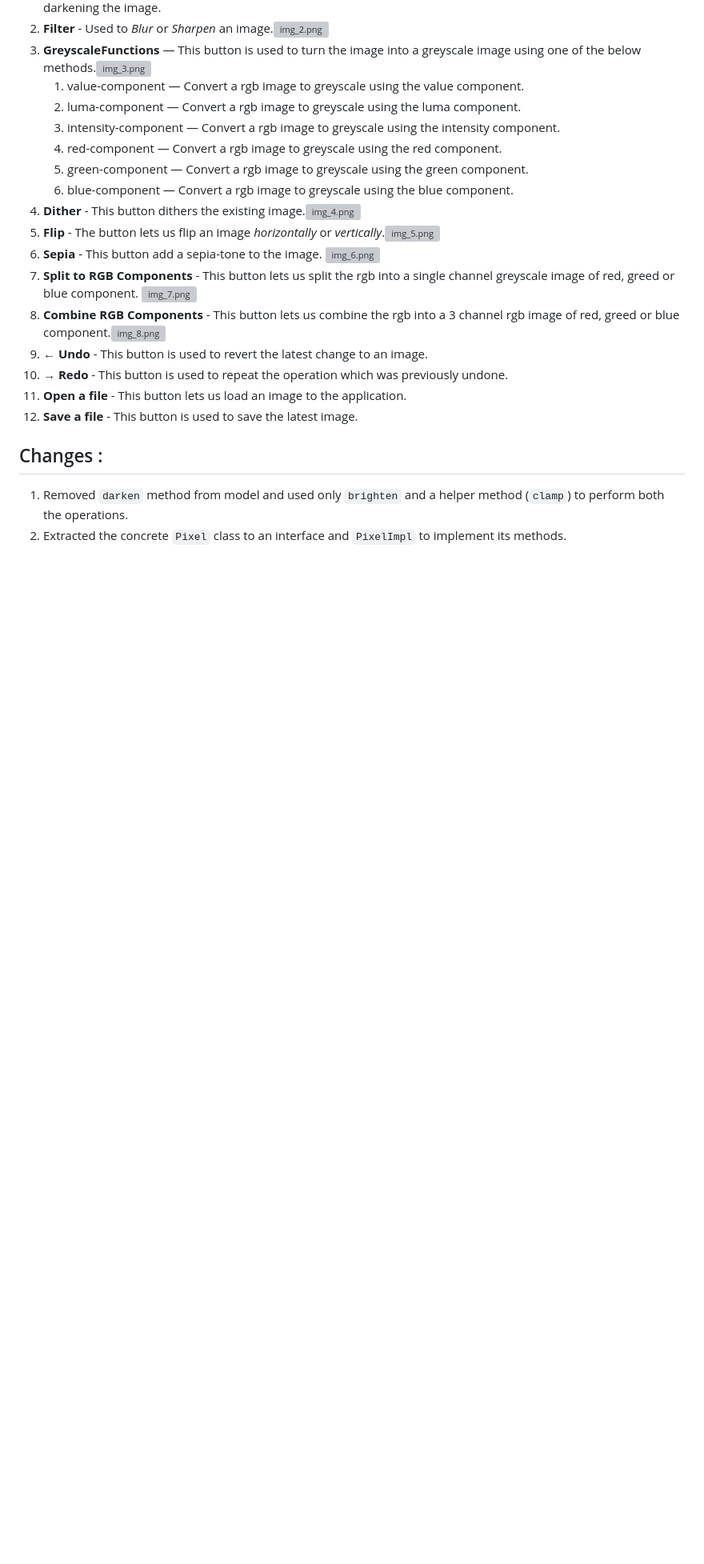
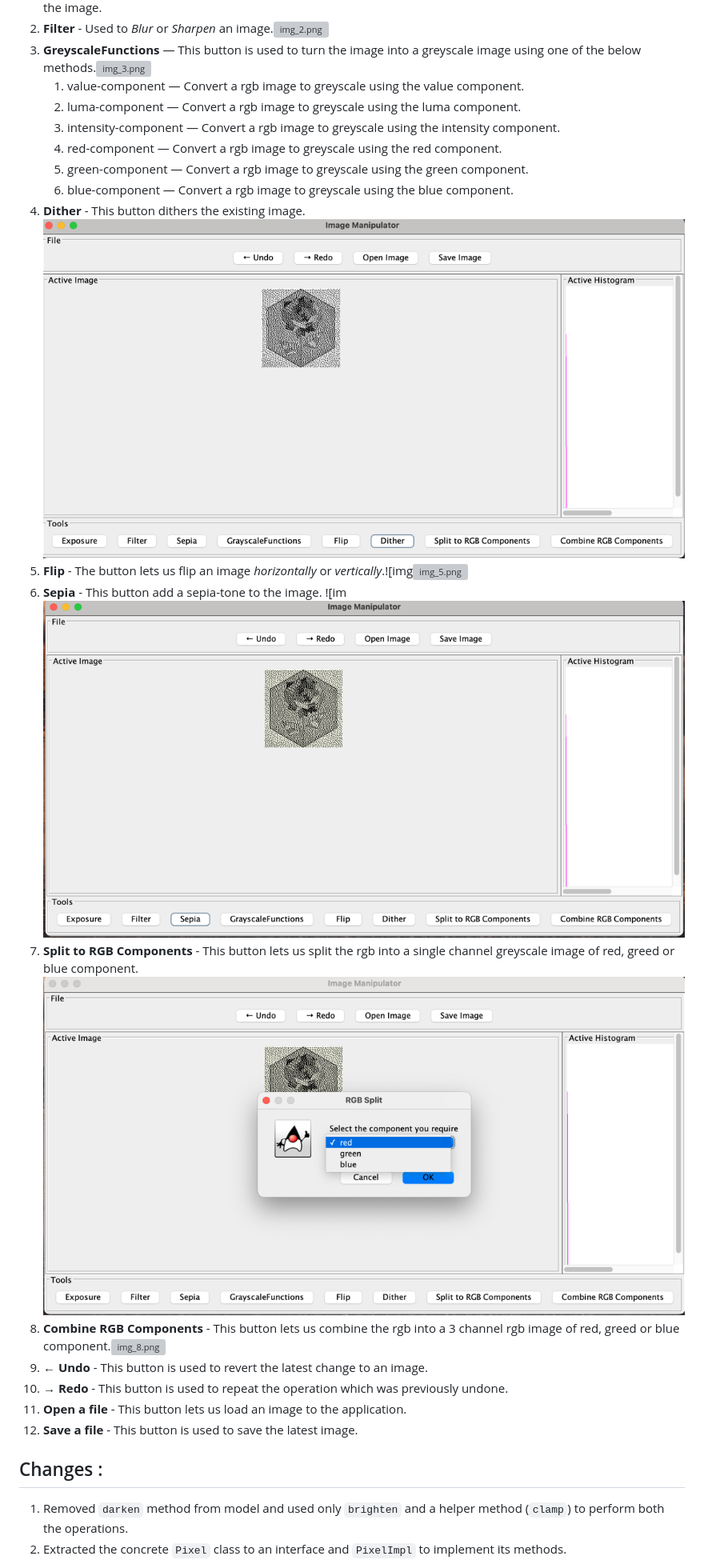
Before and after one commit to SuryaThiru/A4, a Markdown page: readme.md, the part around the change printed below. Shown: that part at 80% size. GitHub-like rendering; blank space fills up the shorter version; grey boxes are pictures that could not be loaded.

Commit message:
fix: readme

```diff
--- a/readme.md
+++ b/readme.md
@@ -202,11 +202,11 @@ For GUI — `java -jar A6.jar`
     4. red-component — Convert a rgb image to greyscale using the red component.
     5. green-component — Convert a rgb image to greyscale using the green component.
     6. blue-component — Convert a rgb image to greyscale using the blue component.
-4. **Dither** - This button dithers the existing image.![img_4.png](img_4.png)
-5. **Flip** - The button lets us flip an image _horizontally_ or _vertically_.![img_5.png](img_5.png)
-6. **Sepia** - This button add a sepia-tone to the image. ![img_6.png](img_6.png)
-7. **Split to RGB Components** - This button lets us split the rgb into a single channel greyscale image of red, greed or blue component. ![img_7.png](img_7.png)
-8. **Combine RGB Components** - This button lets us combine the rgb into a 3 channel rgb image of red, greed or blue component.![img_8.png](img_8.png)
+4. **Dither** - This button dithers the existing image.![img_4.png](res%2Fimages%2Fuseme%2Fimg_4.png)
+5. **Flip** - The button lets us flip an image _horizontally_ or _vertically_.![img![img_5.png](res%2Fimages%2Fuseme%2Fimg_5.png)
+6. **Sepia** - This button add a sepia-tone to the image. ![im![img_6.png](res%2Fimages%2Fuseme%2Fimg_6.png)
+7. **Split to RGB Components** - This button lets us split the rgb into a single channel greyscale image of red, greed or blue component.![img_7.png](res%2Fimages%2Fuseme%2Fimg_7.png)
+8. **Combine RGB Components** - This button lets us combine the rgb into a 3 channel rgb image of red, greed or blue component.![img_8.png](res%2Fimages%2Fuseme%2Fimg_8.png)
 9. **← Undo** - This button is used to revert the latest change to an image.
 9. **→ Redo** -  This button is used to repeat the operation which was previously undone.
 10. **Open a file** - This button lets us load an image to the application.
```
Also changed, not shown: other parts of readme.md (+3 -3 lines), useme.md (+9 -10 lines).
